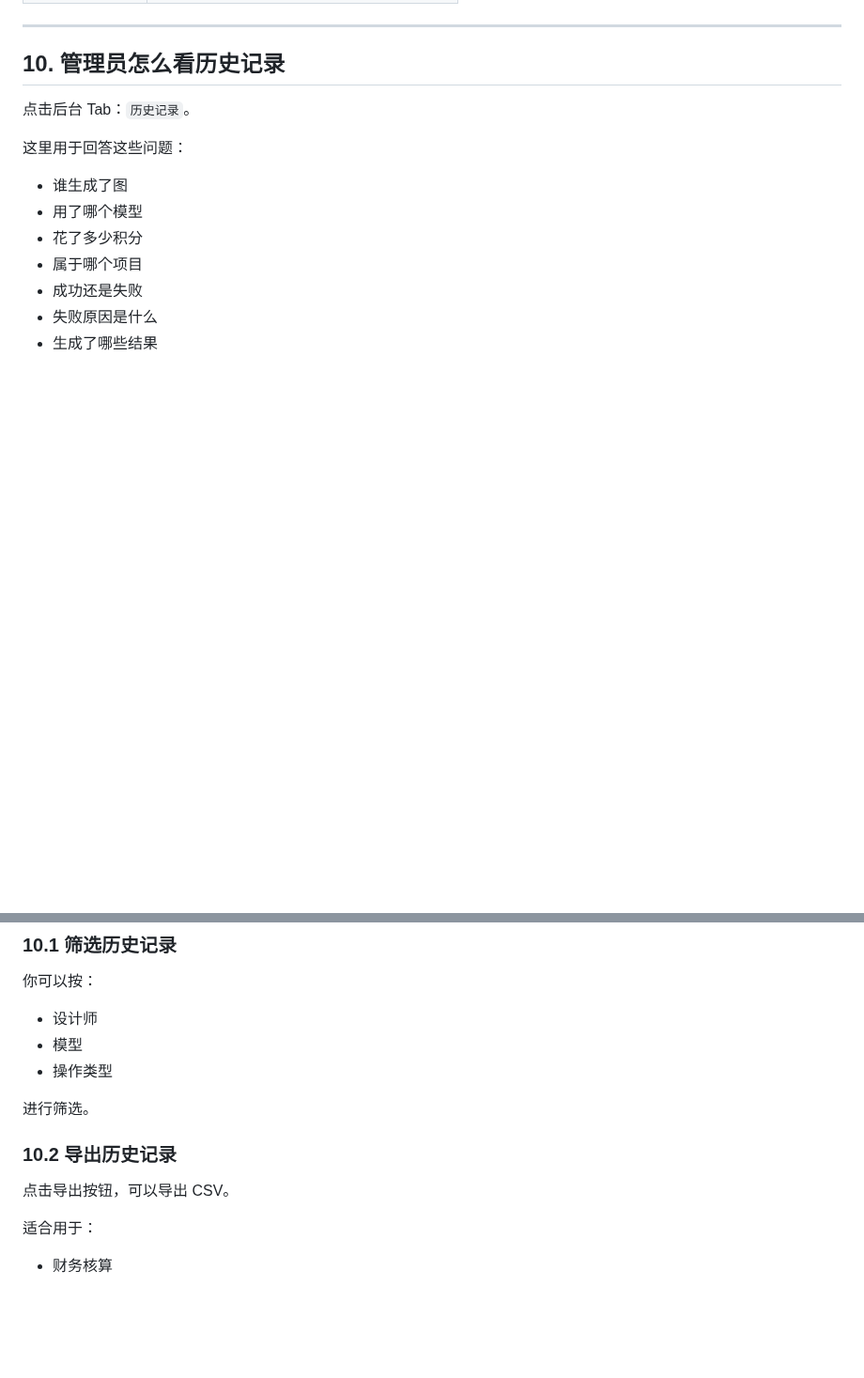
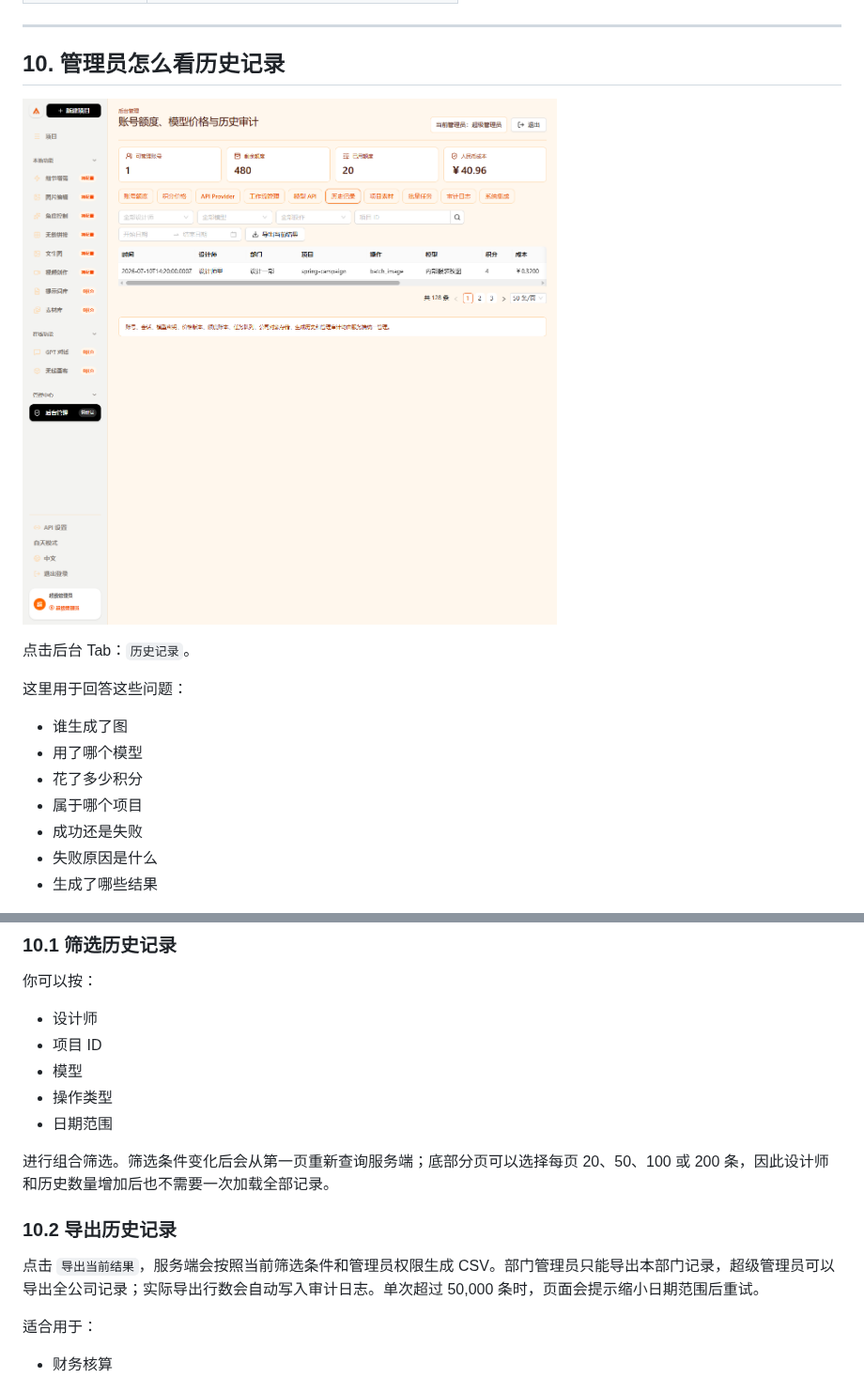
Before and after one commit to Jizhidemu52/Vincent-s-Canvas, a Markdown page: docs/manual/operation-manual.md, 2 parts joined by grey strips. Shown at 94% size. Drawn GitHub-style; pictures changed too: docs/assets/github/admin-history-filter-pagination.png (added); blank space fills up the shorter version.

```diff
--- a/docs/manual/operation-manual.md
+++ b/docs/manual/operation-manual.md
@@ -689,6 +689,8 @@ Provider 就是模型接口来源，例如：
 
 ## 10. 管理员怎么看历史记录
 
+![管理员历史筛选、分页与导出](../assets/github/admin-history-filter-pagination.png)
+
 点击后台 Tab：`历史记录`。
 
 这里用于回答这些问题：
@@ -706,14 +708,16 @@ Provider 就是模型接口来源，例如：
 你可以按：
 
 - 设计师
+- 项目 ID
 - 模型
 - 操作类型
+- 日期范围
 
-进行筛选。
+进行组合筛选。筛选条件变化后会从第一页重新查询服务端；底部分页可以选择每页 20、50、100 或 200 条，因此设计师和历史数量增加后也不需要一次加载全部记录。
 
 ### 10.2 导出历史记录
 
-点击导出按钮，可以导出 CSV。
+点击 `导出当前结果`，服务端会按照当前筛选条件和管理员权限生成 CSV。部门管理员只能导出本部门记录，超级管理员可以导出全公司记录；实际导出行数会自动写入审计日志。单次超过 50,000 条时，页面会提示缩小日期范围后重试。
 
 适合用于：
 
```
Also changed, not shown: README.md (+3 -1 lines), 6 other files.
